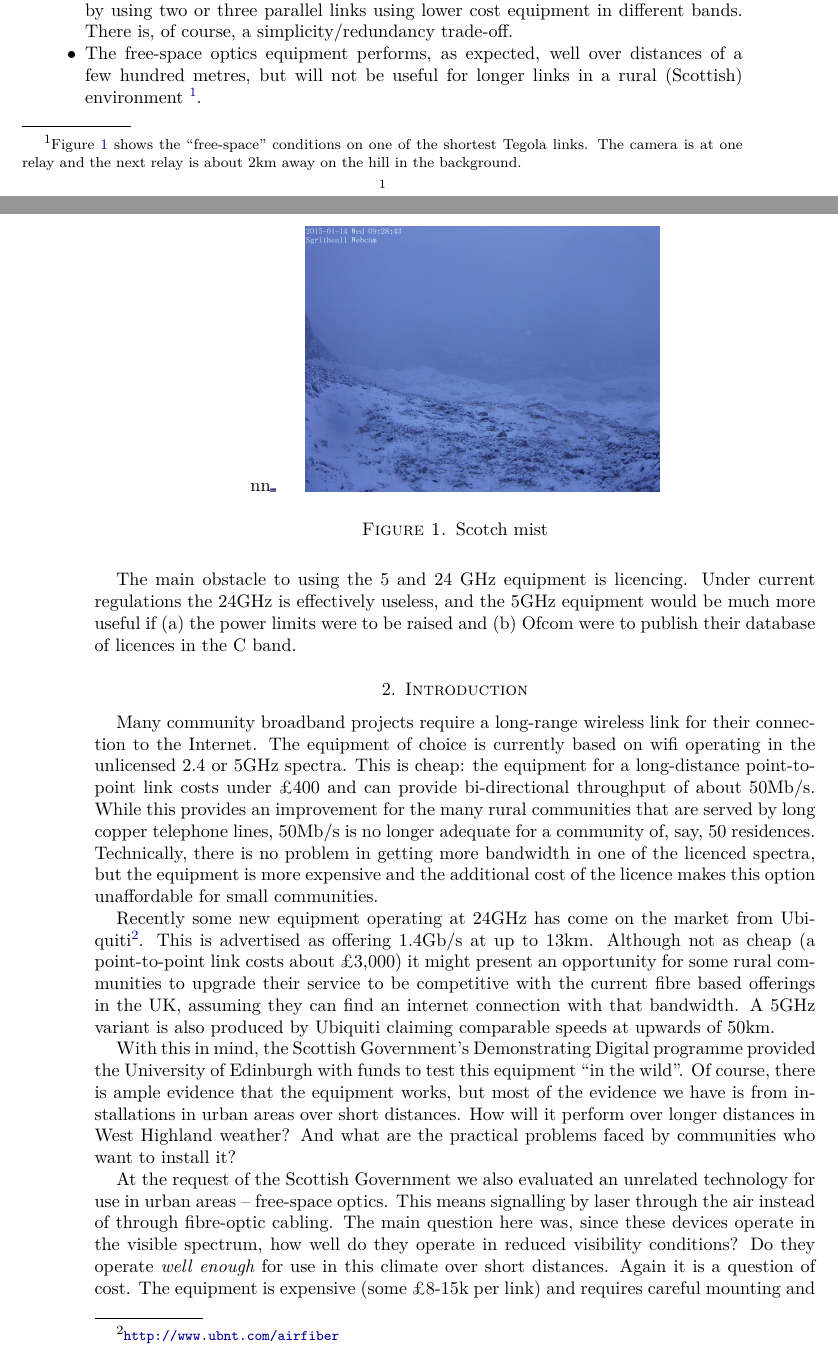
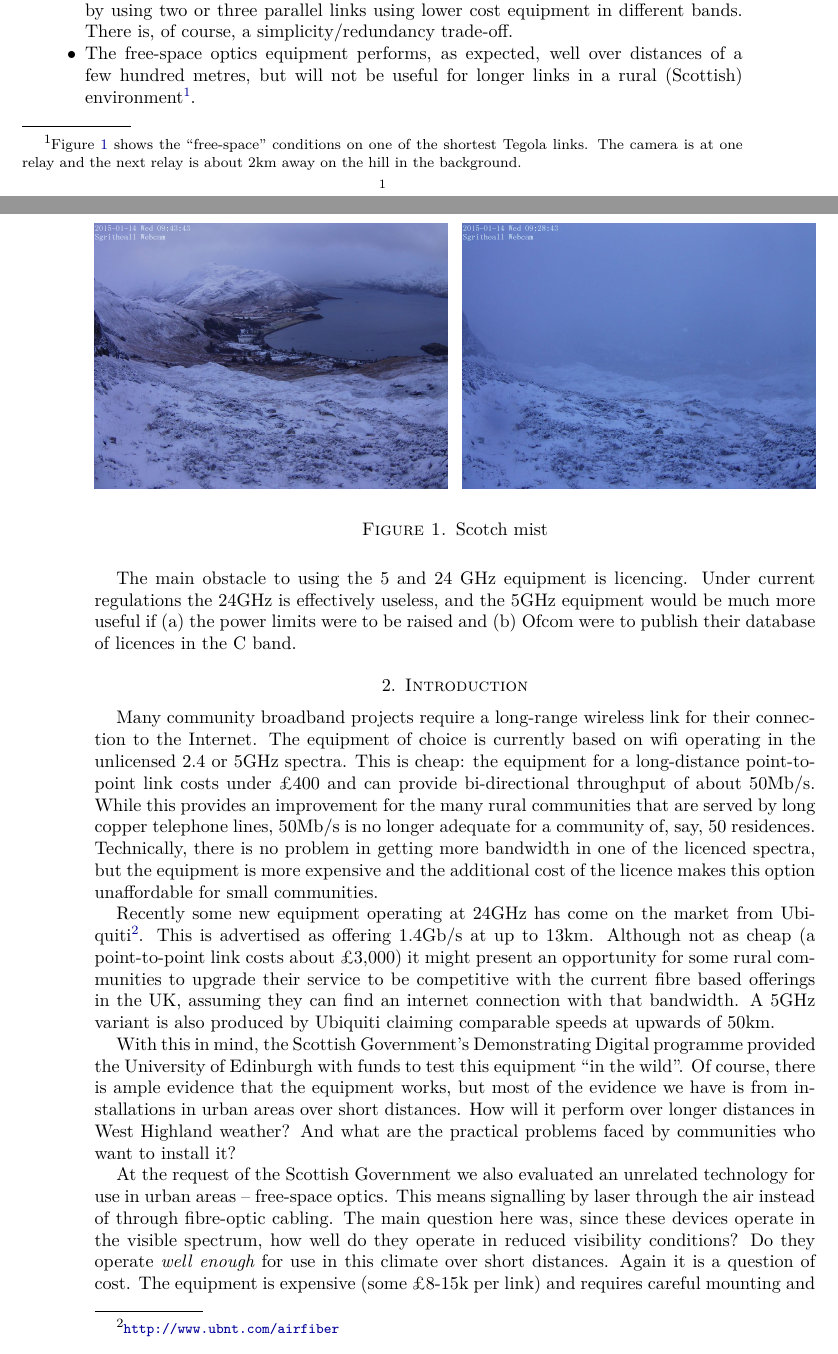
Before and after one commit to tegola-hubs/tegola-hubs.github.com, a LaTeX paper (24GHz/scotgov-report.tex): two parts of pages 1 and 2 of 9, joined at a grey line, cut so that both start at the same text. Compiled offline with XeLaTeX.

Commit message:
tidy slightly

```diff
--- a/24GHz/scotgov-report.tex
+++ b/24GHz/scotgov-report.tex
@@ -52,7 +52,7 @@ course, a simplicity/redundancy trade-off.
 \item The free-space optics equipment performs, as expected, well over
   distances of a few hundred metres, but will not be useful for longer
   links in a rural (Scottish)
-  environment~\footnote{Figure~\ref{fig-cloudy} shows the ``free-space''
+  environment\footnote{Figure~\ref{fig-cloudy} shows the ``free-space''
     conditions on one of the shortest Tegola links.  The camera is at one relay
     and the next relay is about 2km away on the hill in the background.}.
 \end{itemize}
@@ -64,8 +64,11 @@ be raised and (b) Ofcom were to publish their database of licences in
 the C band.
 
 \begin{figure}
-\centerline{\includegraphics[width=2.7n]{sgritheall-clear.jpg}\ \ \ \ \ %
-            \includegraphics[width=2.7in]{sgritheall-cloudy.jpg}}
+  \begin{center}
+    \includegraphics[width=0.49\textwidth]{sgritheall-clear.jpg}%
+    \hfill%
+    \includegraphics[width=0.49\textwidth]{sgritheall-cloudy.jpg}
+  \end{center}
 \label{fig-cloudy}
 \caption{Scotch mist}
 \end{figure}
```
Also changed, not shown: 24GHz/scotgov-report.tex (5 more changed lines).
